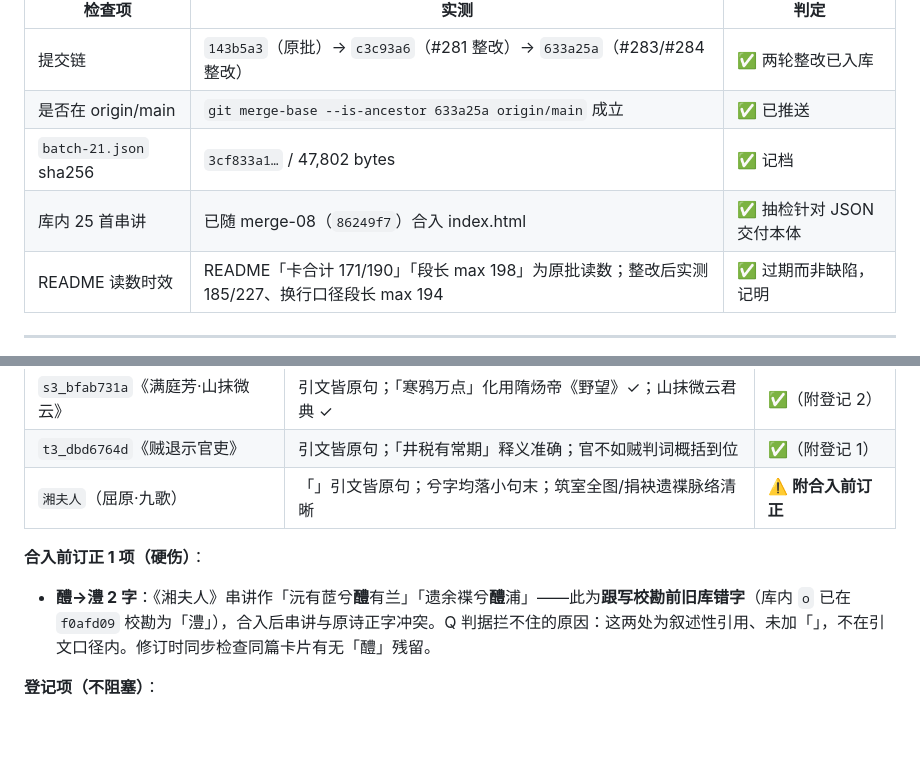
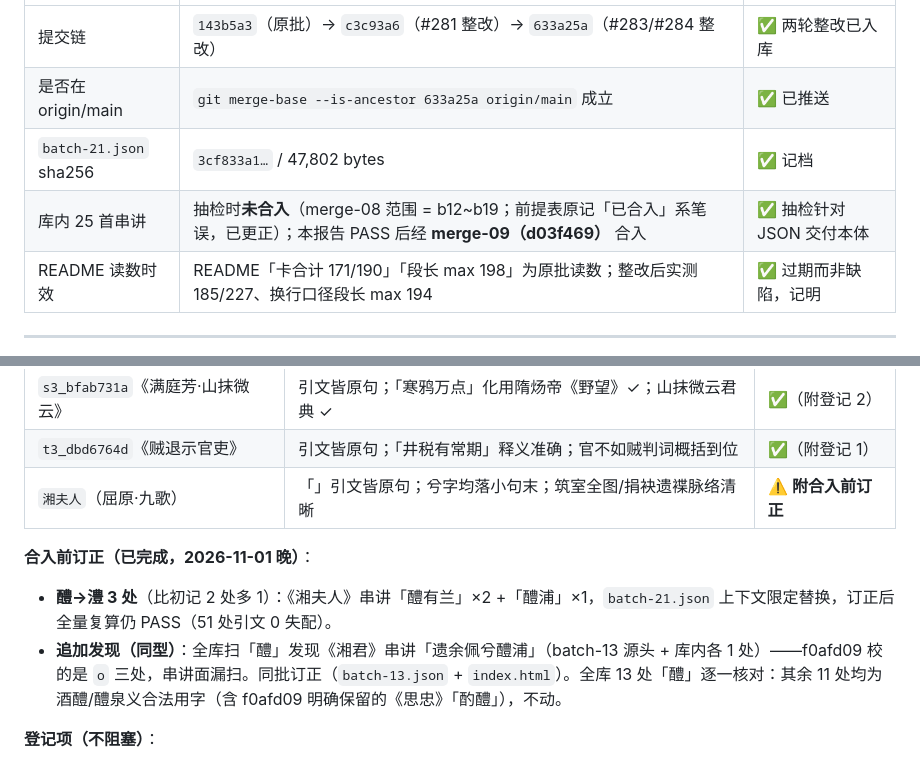
Before and after one commit to kumu314/xijiangyue, a Markdown page: out/review-batch-21.md, 2 parts joined by grey strips. Rendered like a GitHub page; blank space fills up the shorter version.

Commit message:
docs(review): 重检报告补记 merge-09 合入与醴→澧订正完成（重做被 reset --hard 吞掉的更正）

```diff
--- a/out/review-batch-21.md
+++ b/out/review-batch-21.md
@@ -18,7 +18,7 @@
 | 提交链 | `143b5a3`（原批）→ `c3c93a6`（#281 整改）→ `633a25a`（#283/#284 整改） | ✅ 两轮整改已入库 |
 | 是否在 origin/main | `git merge-base --is-ancestor 633a25a origin/main` 成立 | ✅ 已推送 |
 | `batch-21.json` sha256 | `3cf833a1…` / 47,802 bytes | ✅ 记档 |
-| 库内 25 首串讲 | 已随 merge-08（`86249f7`）合入 index.html | ✅ 抽检针对 JSON 交付本体 |
+| 库内 25 首串讲 | 抽检时**未合入**（merge-08 范围 = b12~b19；前提表原记「已合入」系笔误，已更正）；本报告 PASS 后经 **merge-09（d03f469）** 合入 | ✅ 抽检针对 JSON 交付本体 |
 | README 读数时效 | README「卡合计 171/190」「段长 max 198」为原批读数；整改后实测 185/227、换行口径段长 max 194 | ✅ 过期而非缺陷，记明 |
 
 ---
@@ -104,8 +104,9 @@
 | `t3_dbd6764d`《贼退示官吏》 | 引文皆原句；「井税有常期」释义准确；官不如贼判词概括到位 | ✅（附登记 1） |
 | `湘夫人`（屈原·九歌） | 「」引文皆原句；兮字均落小句末；筑室全图/捐袂遗褋脉络清晰 | ⚠️ **附合入前订正** |
 
-**合入前订正 1 项（硬伤）**：
-- **醴→澧 2 字**：《湘夫人》串讲作「沅有茝兮**醴**有兰」「遗余褋兮**醴**浦」——此为**跟写校勘前旧库错字**（库内 `o` 已在 `f0afd09` 校勘为「澧」），合入后串讲与原诗正字冲突。Q 判据拦不住的原因：这两处为叙述性引用、未加「」，不在引文口径内。修订时同步检查同篇卡片有无「醴」残留。
+**合入前订正（已完成，2026-11-01 晚）**：
+- **醴→澧 3 处**（比初记 2 处多 1）：《湘夫人》串讲「醴有兰」×2 +「醴浦」×1，`batch-21.json` 上下文限定替换，订正后全量复算仍 PASS（51 处引文 0 失配）。
+- **追加发现（同型）**：全库扫「醴」发现《湘君》串讲「遗余佩兮醴浦」（batch-13 源头 + 库内各 1 处）——f0afd09 校的是 `o` 三处，串讲面漏扫。同批订正（`batch-13.json` + `index.html`）。全库 13 处「醴」逐一核对：其余 11 处均为酒醴/醴泉义合法用字（含 f0afd09 明确保留的《思忠》「酌醴」），不动。
 
 **登记项（不阻塞）**：
 1. **卡内自重复 3 处**（初检 25 处 → 整改后残留 3 处）：
```
Also changed, not shown: out/review-batch-20.md (+1 -1 lines).
